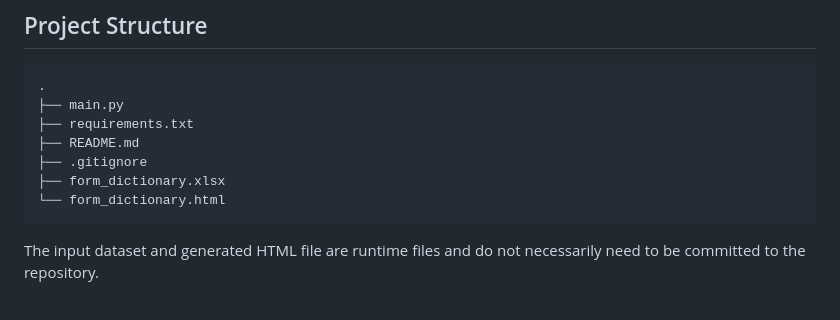
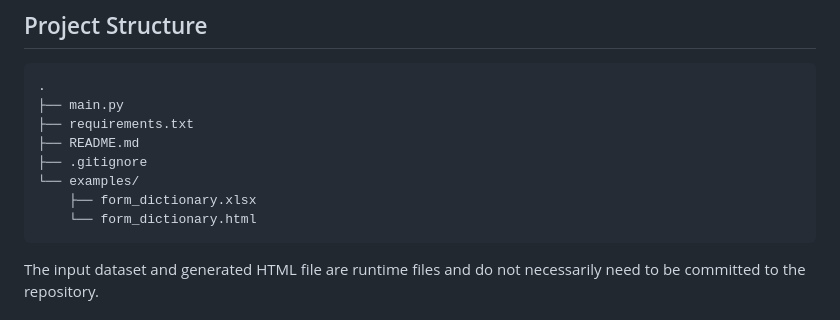
Before and after one commit to h23pouladi/offline-data-dictionary-generator, a Markdown page: README.md, the part around the change. Drawn GitHub-style.

````diff
--- a/README.md
+++ b/README.md
@@ -232,8 +232,9 @@ The application does not require an external database or transmit data to a remo
 ├── requirements.txt
 ├── README.md
 ├── .gitignore
-├── form_dictionary.xlsx
-└── form_dictionary.html
+└── examples/
+    ├── form_dictionary.xlsx
+    └── form_dictionary.html
 ```
 
 The input dataset and generated HTML file are runtime files and do not necessarily need to be committed to the repository.
````
